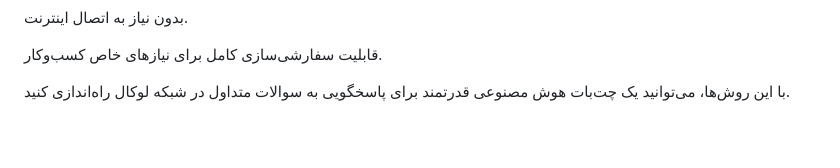
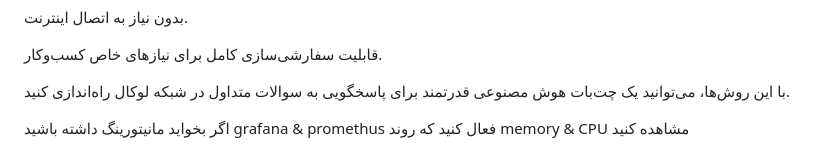
Before and after one commit to rasgari/projects, a Markdown page: chat bot/README.md, the part around the change. GitHub-like rendering; blank space fills up the shorter version.

```diff
--- a/chat bot/README.md
+++ b/chat bot/README.md
@@ -116,3 +116,7 @@ ollama run llama3
 قابلیت سفارشی‌سازی کامل برای نیازهای خاص کسب‌وکار.
 
 با این روش‌ها، می‌توانید یک چت‌بات هوش مصنوعی قدرتمند برای پاسخگویی به سوالات متداول در شبکه لوکال راه‌اندازی کنید.
+
+اگر بخواید مانیتورینگ داشته باشید
+grafana & promethus
+فعال کنید که روند memory & CPU  مشاهده کنید
```
